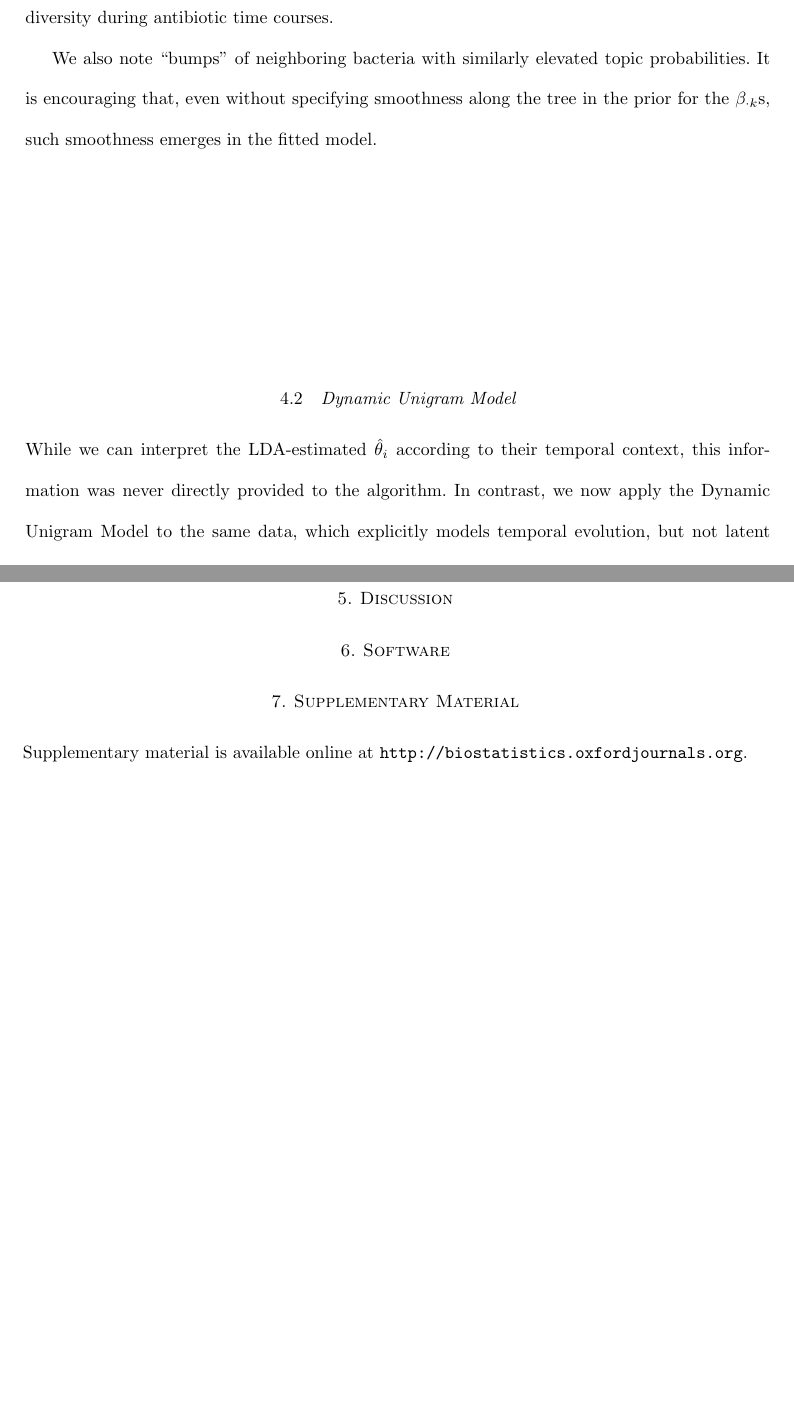
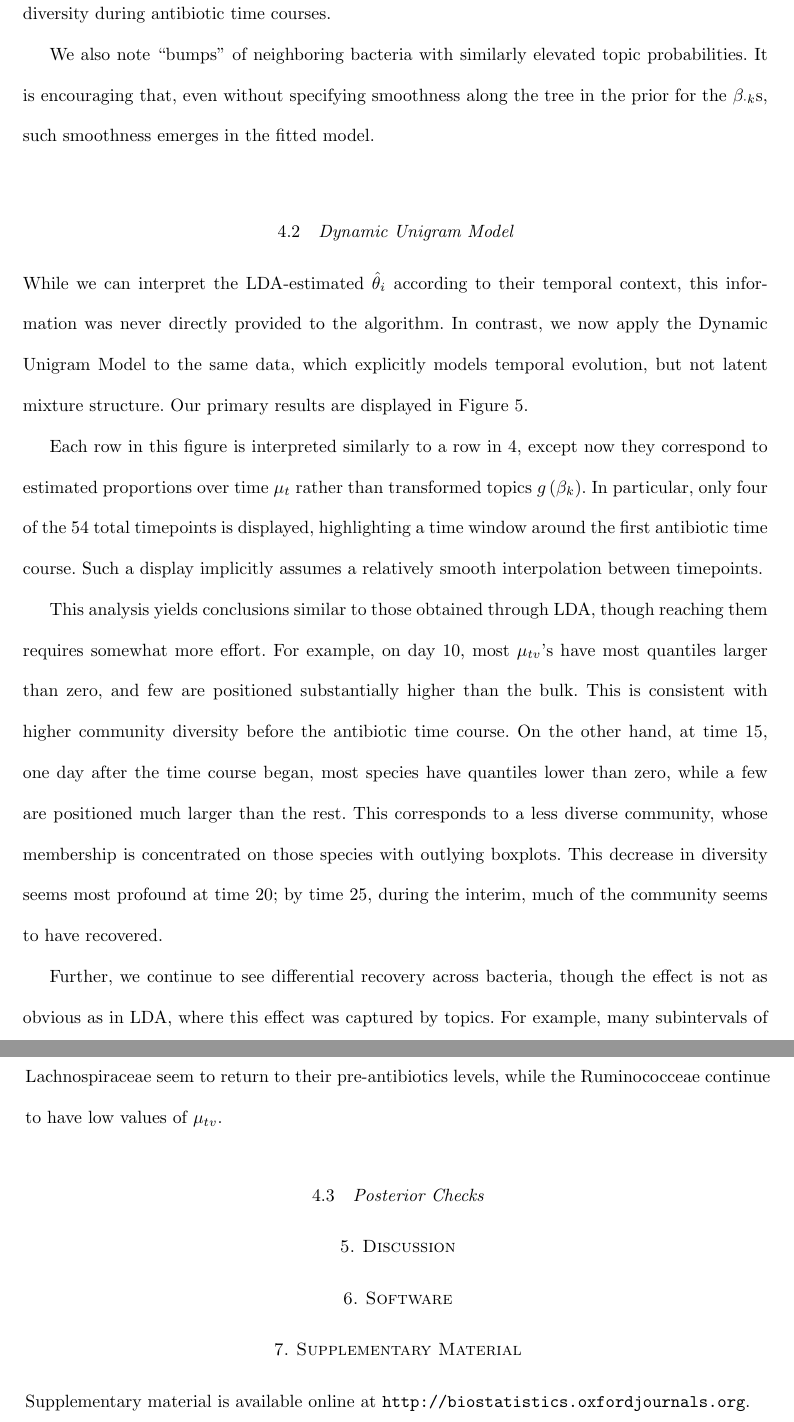
Before and after one commit to krisrs1128/microbiome_plvm, a LaTeX document (doc/microbiome_plvm.tex): two parts of pages 9 and 10 of 12 before the commit and two parts of pages 10 and 11 of 13 after it, joined at a grey line, cut so that both start at the same text, the shorter picture padded with empty space. Compiled offline with pdfLaTeX.

Commit message:
posterior predictive background

```diff
--- a/doc/microbiome_plvm.tex
+++ b/doc/microbiome_plvm.tex
@@ -351,7 +375,36 @@ In contrast, we now apply the Dynamic Unigram Model to the same data, which
 explicitly models temporal evolution, but not latent mixture structure. Our
 primary results are displayed in Figure \ref{fig:antibiotics_unigram_theta}.
 
+Each row in this figure is interpreted similarly to a row in
+\ref{fig:antibiotics_lda_beta}, except now they correspond to estimated
+proportions over time $\mu_{t}$ rather than transformed topics
+$g\left(\beta_{k}\right)$. In particular, only four of the 54 total timepoints
+is displayed, highlighting a time window around the first antibiotic time
+course. Such a display implicitly assumes a relatively smooth interpolation
+between timepoints.
+
+This analysis yields conclusions similar to those obtained through LDA, though
+reaching them requires somewhat more effort. For example, on day 10, most
+$\mu_{tv}$'s have most quantiles larger than zero, and few are positioned
+substantially higher than the bulk. This is consistent with higher community
+diversity before the antibiotic time course. On the other hand, at time 15, one
+day after the time course began, most species have quantiles lower than zero,
+while a few are positioned much larger than the rest. This corresponds to a less
+diverse community, whose membership is concentrated on those species with
+outlying boxplots. This decrease in diversity seems most profound at time 20; by
+time 25, during the interim, much of the community seems to have recovered.
+
+Further, we continue to see differential recovery across bacteria, though the
+effect is not as obvious as in LDA, where this effect was captured by topics.
+For example, many subintervals of Lachnospiraceae seem to return to their
+pre-antibiotics levels, while the Ruminococceae continue to have low values of
+$\mu_{tv}$.
+
+\subsection{Posterior Checks}
+
 \section{Discussion}
+
+
 
 
 \section{Software}
```
Also changed, not shown: doc/refs.bib (+22 -0 lines), doc/microbiome_plvm.tex (27 more changed lines).
